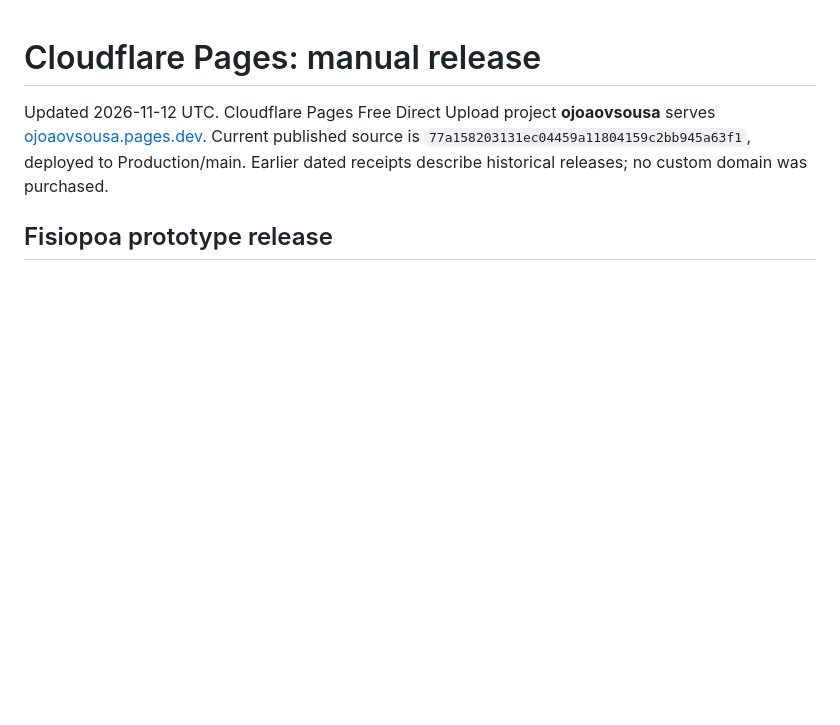
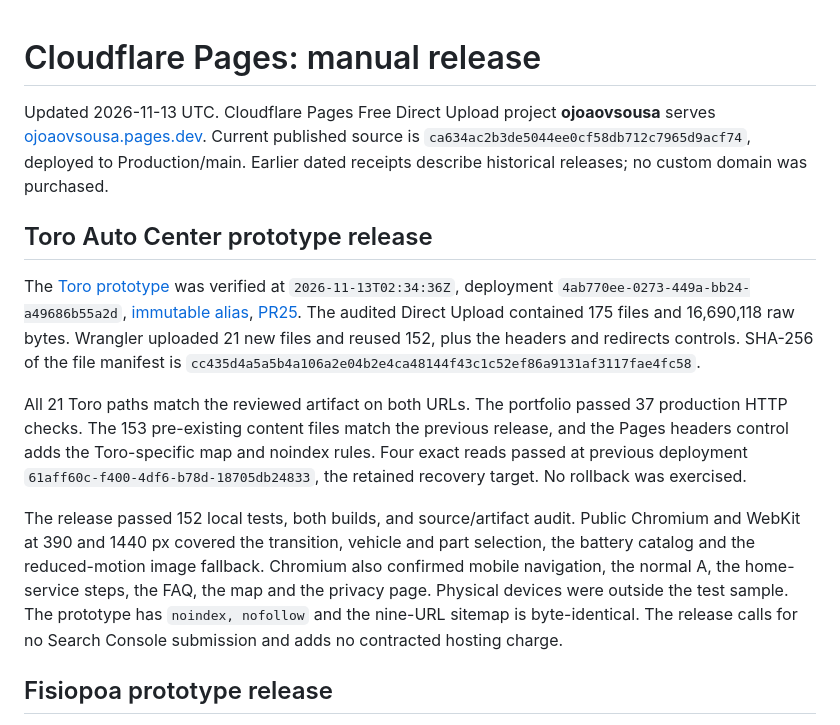
Before and after one commit to jovi47/ojoaovsousa-dev, a Markdown page: docs/cloudflare-pages.md, the part around the change. Drawn GitHub-style; blank space fills up the shorter version.

Commit message:
Record Toro prototype production verification

```diff
--- a/docs/cloudflare-pages.md
+++ b/docs/cloudflare-pages.md
@@ -1,6 +1,14 @@
 # Cloudflare Pages: manual release
 
-Updated 2026-11-12 UTC. Cloudflare Pages Free Direct Upload project **ojoaovsousa** serves [ojoaovsousa.pages.dev](https://ojoaovsousa.pages.dev/pt-br/). Current published source is `77a158203131ec04459a11804159c2bb945a63f1`, deployed to Production/main. Earlier dated receipts describe historical releases; no custom domain was purchased.
+Updated 2026-11-13 UTC. Cloudflare Pages Free Direct Upload project **ojoaovsousa** serves [ojoaovsousa.pages.dev](https://ojoaovsousa.pages.dev/pt-br/). Current published source is `ca634ac2b3de5044ee0cf58db712c7965d9acf74`, deployed to Production/main. Earlier dated receipts describe historical releases; no custom domain was purchased.
+
+## Toro Auto Center prototype release
+
+The [Toro prototype](https://ojoaovsousa.pages.dev/prototypes/toro-auto-center/) was verified at `2026-11-13T02:34:36Z`, deployment `4ab770ee-0273-449a-bb24-a49686b55a2d`, [immutable alias](https://4ab770ee.ojoaovsousa.pages.dev/prototypes/toro-auto-center/), [PR25](https://github.com/jovi47/ojoaovsousa-dev/pull/25). The audited Direct Upload contained 175 files and 16,690,118 raw bytes. Wrangler uploaded 21 new files and reused 152, plus the headers and redirects controls. SHA-256 of the file manifest is `cc435d4a5a5b4a106a2e04b2e4ca48144f43c1c52ef86a9131af3117fae4fc58`.
+
+All 21 Toro paths match the reviewed artifact on both URLs. The portfolio passed 37 production HTTP checks. The 153 pre-existing content files match the previous release, and the Pages headers control adds the Toro-specific map and noindex rules. Four exact reads passed at previous deployment `61aff60c-f400-4df6-b78d-18705db24833`, the retained recovery target. No rollback was exercised.
+
+The release passed 152 local tests, both builds, and source/artifact audit. Public Chromium and WebKit at 390 and 1440 px covered the transition, vehicle and part selection, the battery catalog and the reduced-motion image fallback. Chromium also confirmed mobile navigation, the normal A, the home-service steps, the FAQ, the map and the privacy page. Physical devices were outside the test sample. The prototype has `noindex, nofollow` and the nine-URL sitemap is byte-identical. The release calls for no Search Console submission and adds no contracted hosting charge.
 
 ## Fisiopoa prototype release
 
```
Also changed, not shown: docs/toro-auto-center.md (+2 -2 lines).
